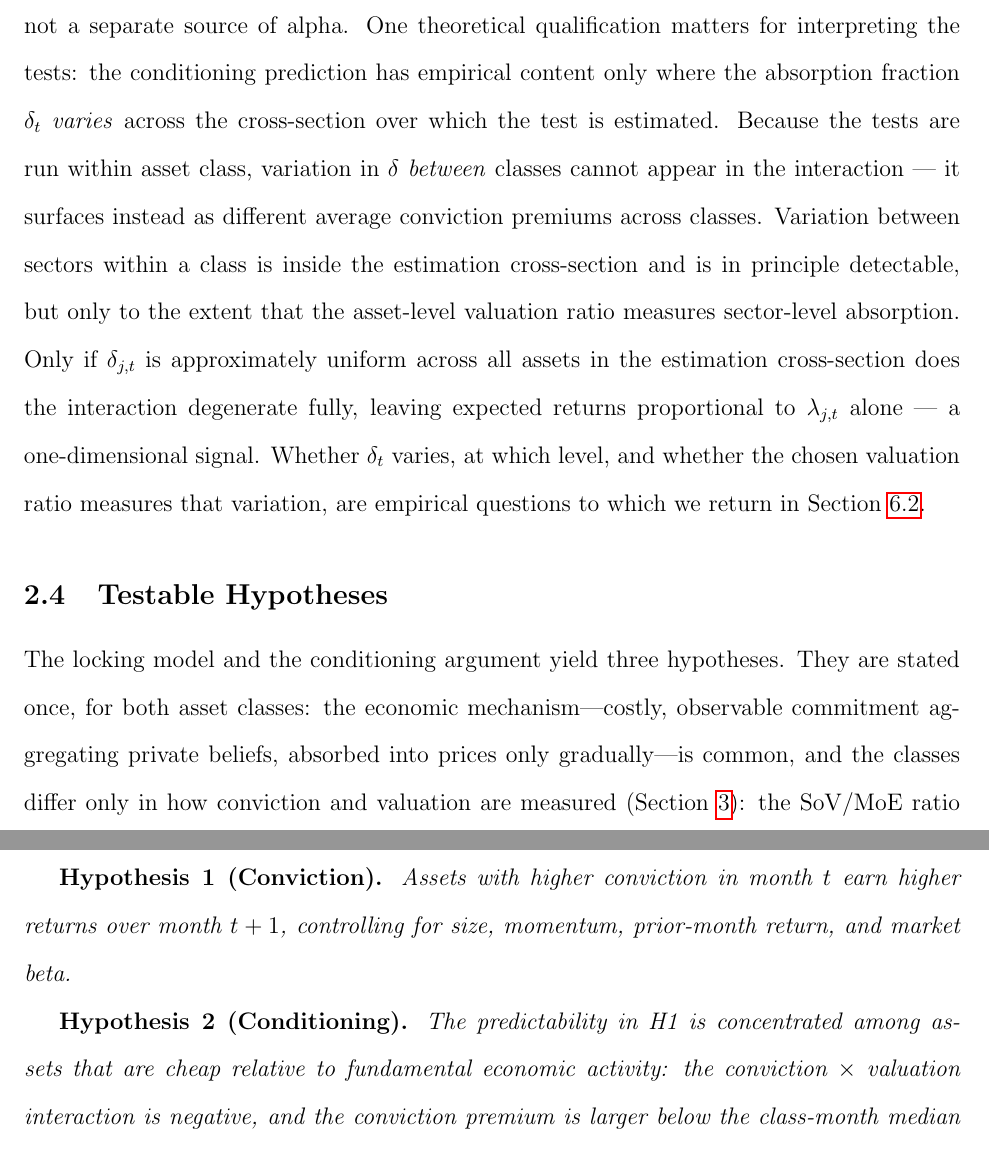
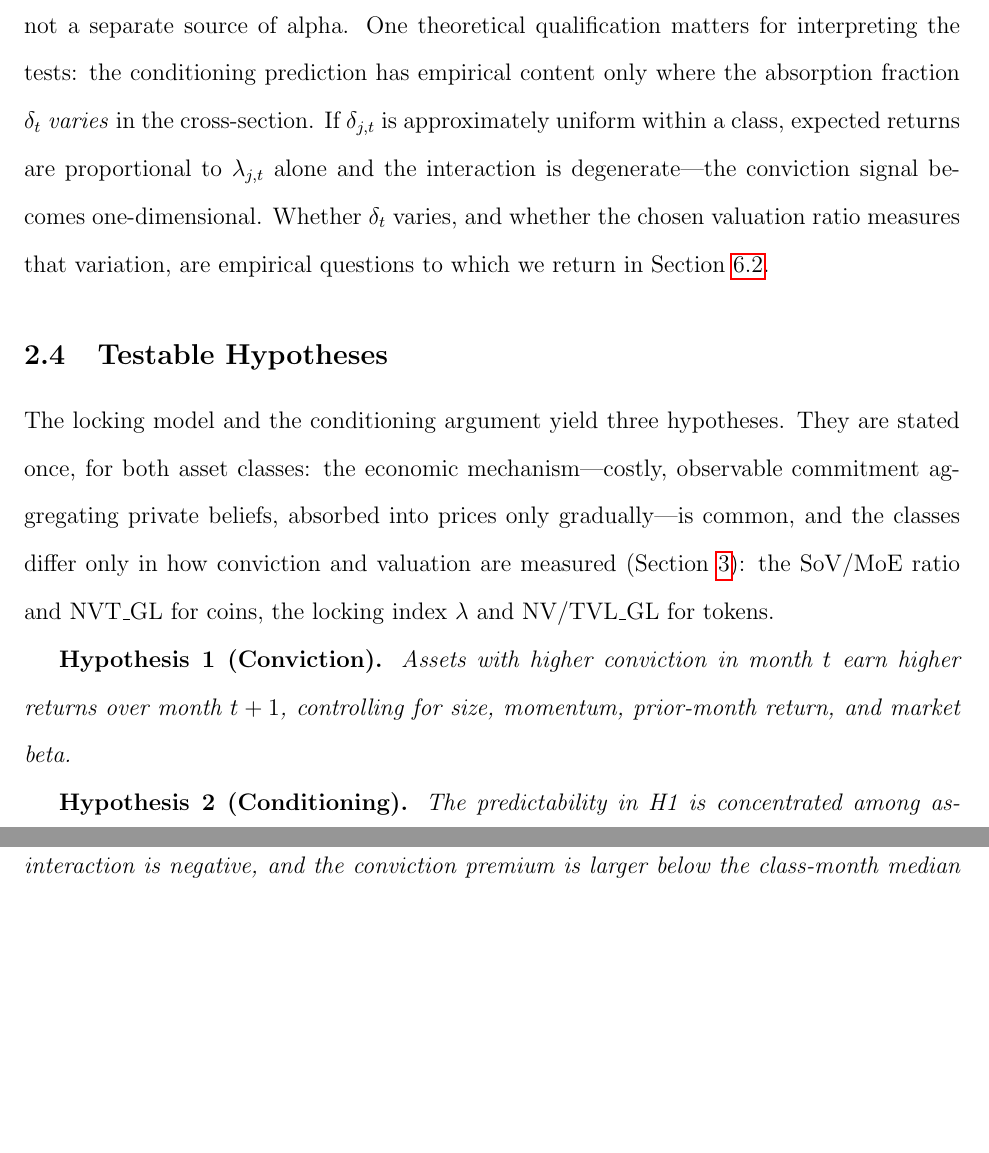
Before and after one commit to moazzamkhoja/AFA_2027_QTM_Crypto, a LaTeX paper (05_paper/main.tex): two parts of pages 13 and 14 of 51 before the commit and two parts of pages 13 and 14 of 57 after it, joined at a grey line, cut so that both start at the same text, the shorter picture padded with empty space. Compiled offline with pdfLaTeX.

Commit message:
Restore original delta-uniformity paragraph; move all tables to end via endfloat (working-paper format)

```diff
--- a/05_paper/main.tex
+++ b/05_paper/main.tex
@@ -10,6 +10,7 @@
 \usepackage{graphicx}
 \usepackage{caption}
 \usepackage{placeins}
+\usepackage[nolists]{endfloat}
 
 \doublespacing
 
@@ -392,18 +393,12 @@ current throughput relative to market cap, not necessarily a mispricing; similar
 NV/TVL\_GL. The conditioning role is asymmetric: valuation identifies the \textit{timing}
 of conviction signal absorption, not a separate source of alpha. One theoretical
 qualification matters for interpreting the tests: the conditioning prediction has
-empirical content only where the absorption fraction $\delta_t$ \textit{varies} across
-the cross-section over which the test is estimated. Because the tests are run within
-asset class, variation in $\delta$ \textit{between} classes cannot appear in the
-interaction --- it surfaces instead as different average conviction premiums across
-classes. Variation between sectors within a class is inside the estimation
-cross-section and is in principle detectable, but only to the extent that the
-asset-level valuation ratio measures sector-level absorption. Only if $\delta_{j,t}$ is
-approximately uniform across all assets in the estimation cross-section does the
-interaction degenerate fully, leaving expected returns proportional to
-$\lambda_{j,t}$ alone --- a one-dimensional signal. Whether $\delta_t$ varies, at which
-level, and whether the chosen valuation ratio measures that variation, are empirical
-questions to which we return in Section~\ref{sec:robust_mech}.
+empirical content only where the absorption fraction $\delta_t$ \textit{varies} in the
+cross-section. If $\delta_{j,t}$ is approximately uniform within a class, expected
+returns are proportional to $\lambda_{j,t}$ alone and the interaction is degenerate---the
+conviction signal becomes one-dimensional. Whether $\delta_t$ varies, and whether the
+chosen valuation ratio measures that variation, are empirical questions to which we
+return in Section~\ref{sec:robust_mech}.
 
 \subsection{Testable Hypotheses}
 \label{sec:theory_portfolio}
```
Also changed, not shown: 05_paper/main.pdf.
